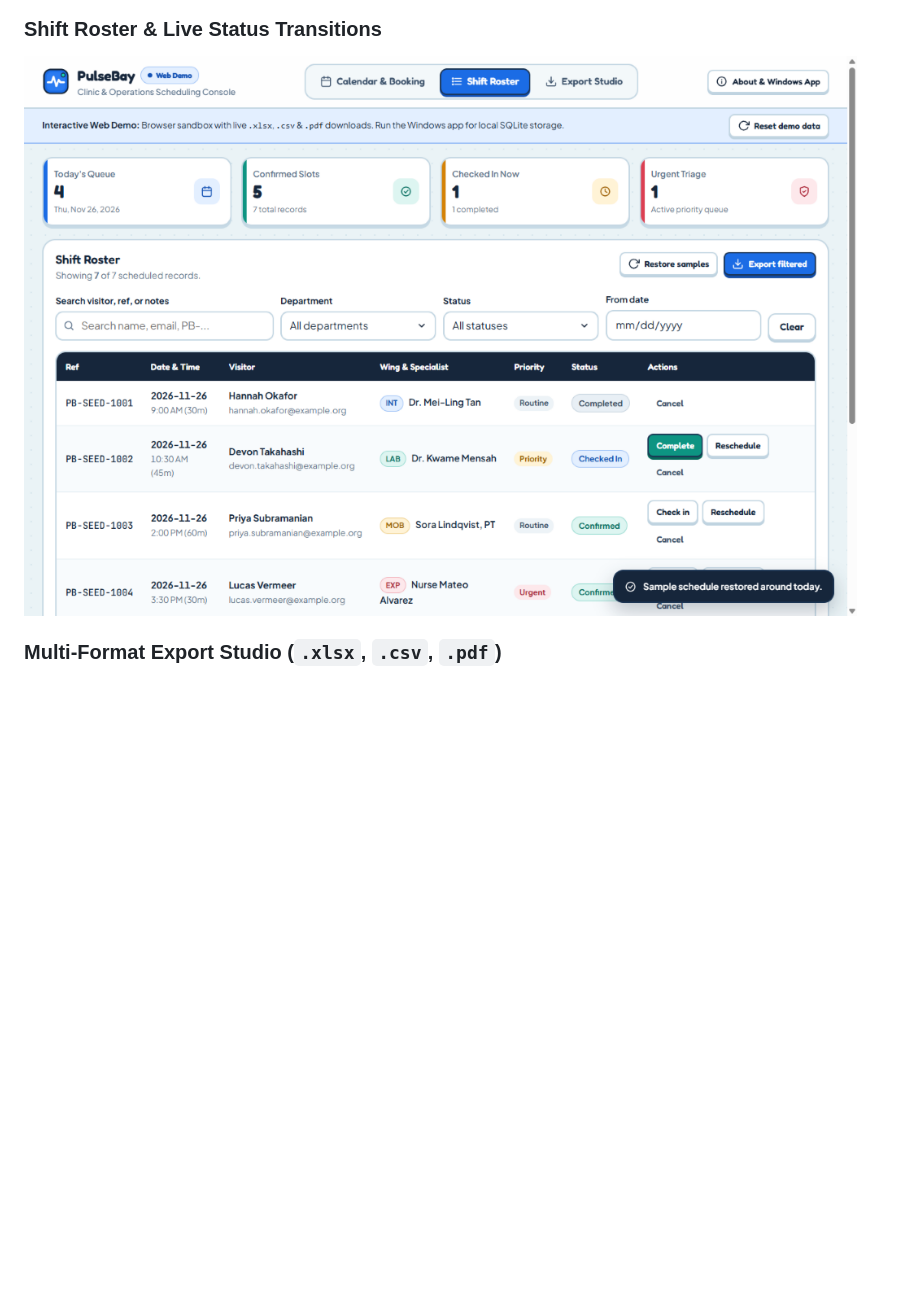
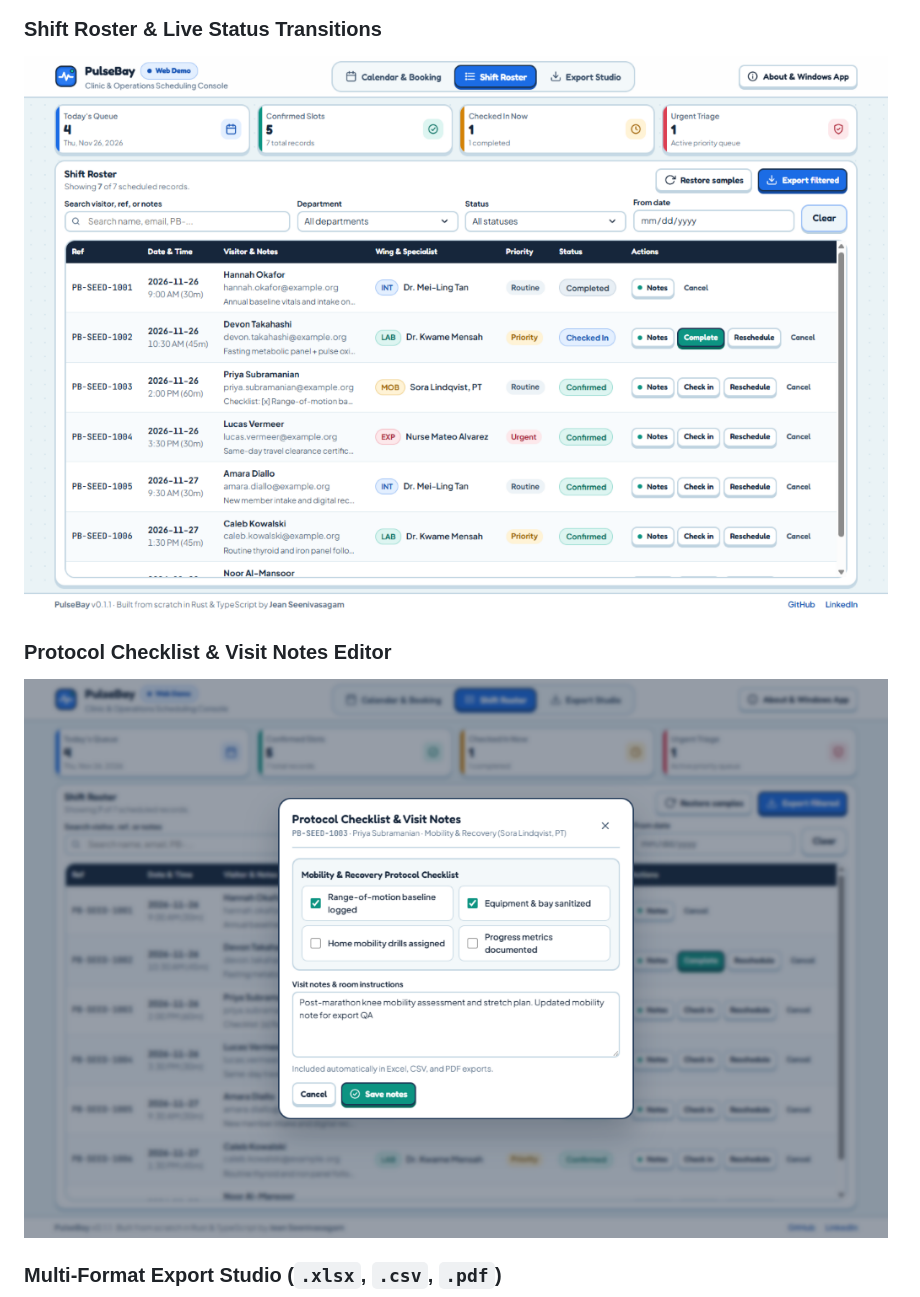
Before and after one commit to jeanseenivasagam/pulsebay, a Markdown page: README.md, the part around the change. Drawn GitHub-style; pictures changed too: docs/screenshots/notes-checklist-modal.png (added), docs/screenshots/shift-roster.png; blank space fills up the shorter version.

Commit message:
fix(ui): fix Shift Roster search icon padding, raise minWidth to 1240px, and update README screenshots

```diff
--- a/README.md
+++ b/README.md
@@ -17,6 +17,9 @@ Designed with a playful-yet-crisp clinical console visual system (rounded tactil
 
 ### Shift Roster & Live Status Transitions
 ![PulseBay Shift Roster](./docs/screenshots/shift-roster.png)
+
+### Protocol Checklist & Visit Notes Editor
+![PulseBay Protocol Checklist and Visit Notes Modal](./docs/screenshots/notes-checklist-modal.png)
 
 ### Multi-Format Export Studio (`.xlsx`, `.csv`, `.pdf`)
 ![PulseBay Multi-Format Export Studio](./docs/screenshots/export-studio.png)
```
Also changed, not shown: PROGRESS.md (+5 -1 lines), 2 other files.
